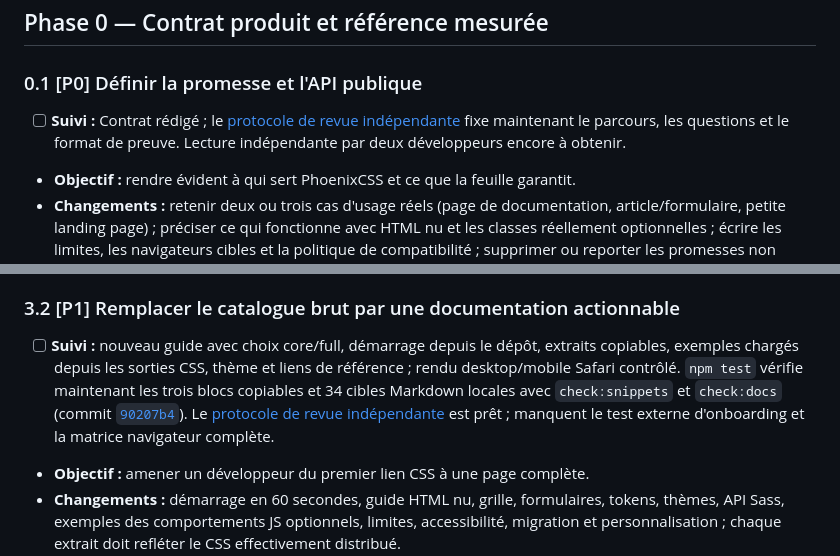
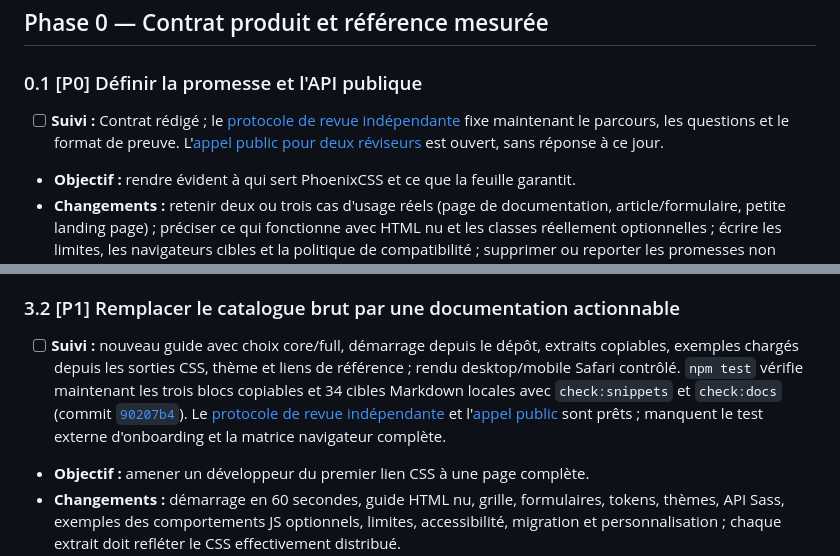
Before and after one commit to OthmaneBlial/phoenixcss, a Markdown page: ROADMAP.md, 2 parts joined by grey strips. Drawn GitHub-style.

Commit message:
docs: track onboarding review call

```diff
--- a/ROADMAP.md
+++ b/ROADMAP.md
@@ -40,7 +40,7 @@ Hypothèse de positionnement à valider : **une base CSS progressive pour pages
 
 ### 0.1 [P0] Définir la promesse et l'API publique
 
-- [ ] **Suivi :** Contrat rédigé ; le [protocole de revue indépendante](docs/ONBOARDING_REVIEW.md) fixe maintenant le parcours, les questions et le format de preuve. Lecture indépendante par deux développeurs encore à obtenir.
+- [ ] **Suivi :** Contrat rédigé ; le [protocole de revue indépendante](docs/ONBOARDING_REVIEW.md) fixe maintenant le parcours, les questions et le format de preuve. L'[appel public pour deux réviseurs](https://github.com/OthmaneBlial/phoenixcss/issues/2) est ouvert, sans réponse à ce jour.
 - **Objectif :** rendre évident à qui sert PhoenixCSS et ce que la feuille garantit.
 - **Changements :** retenir deux ou trois cas d'usage réels (page de documentation, article/formulaire, petite landing page) ; préciser ce qui fonctionne avec HTML nu et les classes réellement optionnelles ; écrire les limites, les navigateurs cibles et la politique de compatibilité ; supprimer ou reporter les promesses non tenues.
 - **Fichiers/parties :** **README.md**, **docs/index.html**, nouveau **docs/PRODUCT.md** ou section équivalente, contrat des sélecteurs de **src/sass/**.
@@ -156,7 +156,7 @@ Hypothèse de positionnement à valider : **une base CSS progressive pour pages
 
 ### 3.2 [P1] Remplacer le catalogue brut par une documentation actionnable
 
-- [ ] **Suivi :** nouveau guide avec choix core/full, démarrage depuis le dépôt, extraits copiables, exemples chargés depuis les sorties CSS, thème et liens de référence ; rendu desktop/mobile Safari contrôlé. `npm test` vérifie maintenant les trois blocs copiables et 34 cibles Markdown locales avec `check:snippets` et `check:docs` (commit [`90207b4`](https://github.com/OthmaneBlial/phoenixcss/commit/90207b4)). Le [protocole de revue indépendante](docs/ONBOARDING_REVIEW.md) est prêt ; manquent le test externe d'onboarding et la matrice navigateur complète.
+- [ ] **Suivi :** nouveau guide avec choix core/full, démarrage depuis le dépôt, extraits copiables, exemples chargés depuis les sorties CSS, thème et liens de référence ; rendu desktop/mobile Safari contrôlé. `npm test` vérifie maintenant les trois blocs copiables et 34 cibles Markdown locales avec `check:snippets` et `check:docs` (commit [`90207b4`](https://github.com/OthmaneBlial/phoenixcss/commit/90207b4)). Le [protocole de revue indépendante](docs/ONBOARDING_REVIEW.md) et l'[appel public](https://github.com/OthmaneBlial/phoenixcss/issues/2) sont prêts ; manquent le test externe d'onboarding et la matrice navigateur complète.
 - **Objectif :** amener un développeur du premier lien CSS à une page complète.
 - **Changements :** démarrage en 60 secondes, guide HTML nu, grille, formulaires, tokens, thèmes, API Sass, exemples des comportements JS optionnels, limites, accessibilité, migration et personnalisation ; chaque extrait doit refléter le CSS effectivement distribué.
 - **Fichiers/parties :** **docs/**, **README.md**, exemples de **examples/**, éventuellement générateur de snippets.
```
